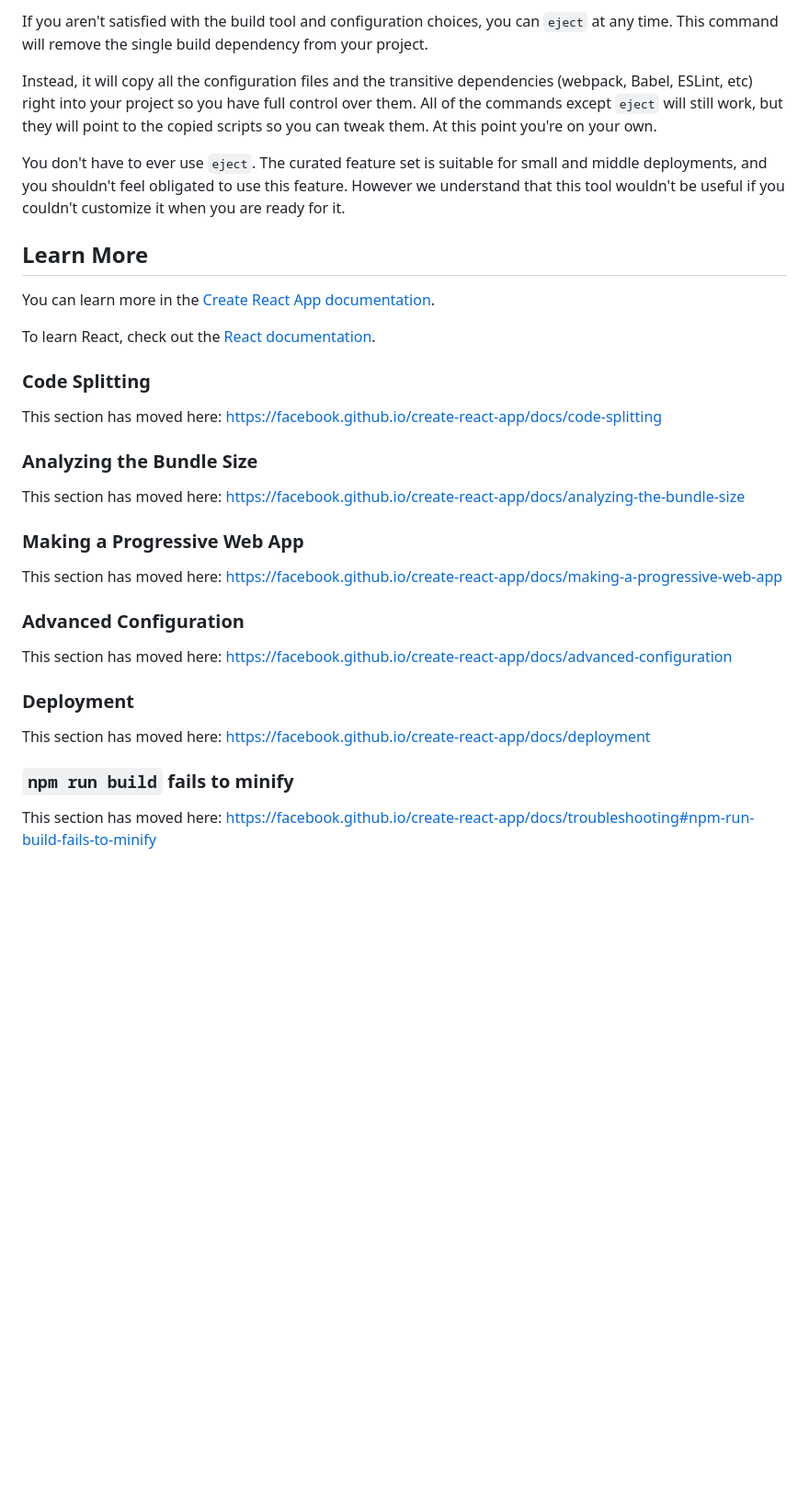
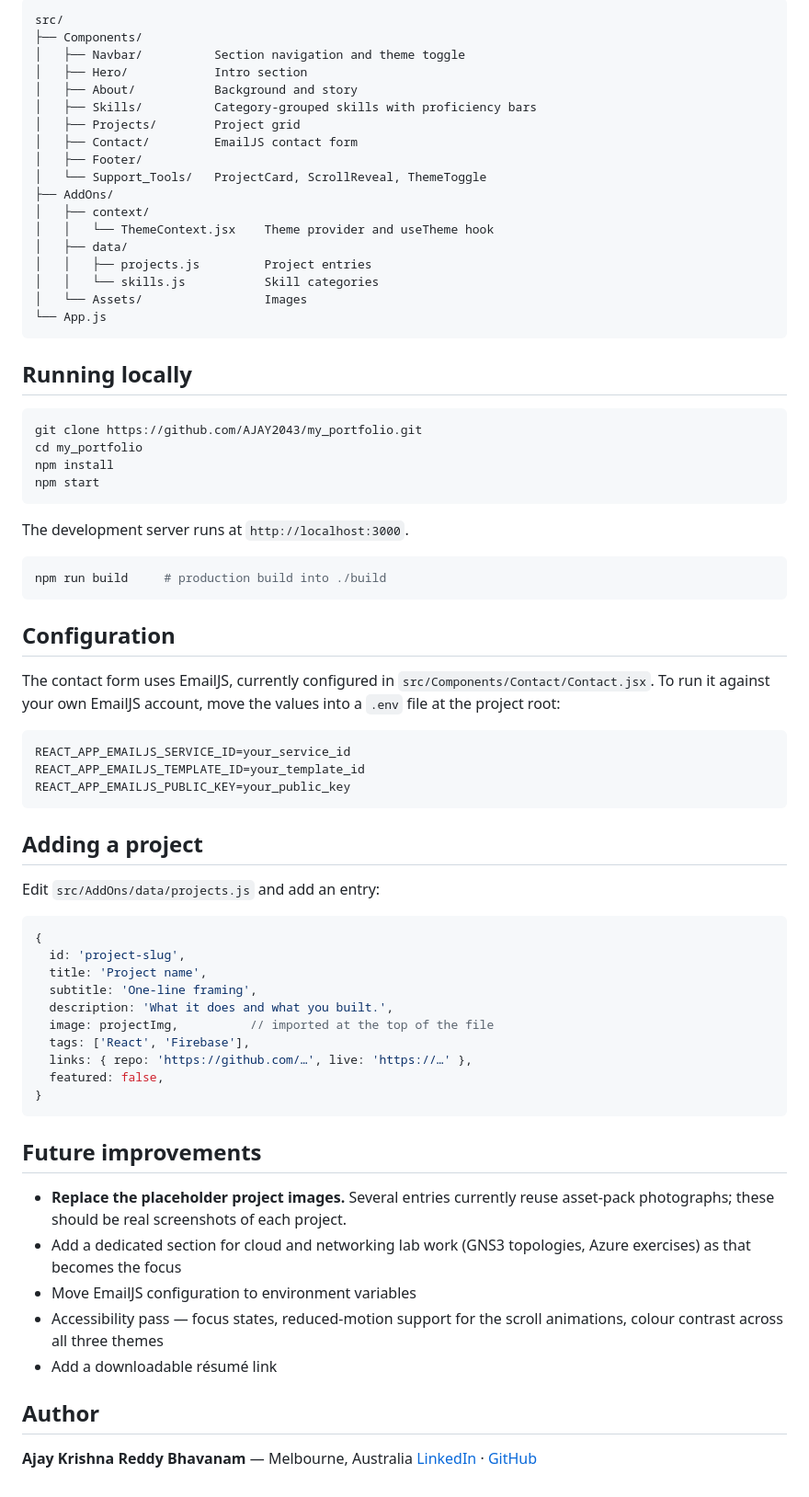
Before and after one commit to AJAY2043/my_portfolio, a Markdown page: README.md, the part around one of its changes. Shown at 92% size. Drawn GitHub-style; blank space fills up the shorter version.

````diff
--- a/README.md
+++ b/README.md
@@ -35,36 +50,76 @@ See the section about [deployment](https://facebook.github.io/create-react-app/d
 
-If you aren't satisfied with the build tool and configuration choices, you can `eject` at any time. This command will remove the single build dependency from your project.
+```
+src/
+├── Components/
+│   ├── Navbar/          Section navigation and theme toggle
+│   ├── Hero/            Intro section
+│   ├── About/           Background and story
+│   ├── Skills/          Category-grouped skills with proficiency bars
+│   ├── Projects/        Project grid
+│   ├── Contact/         EmailJS contact form
+│   ├── Footer/
+│   └── Support_Tools/   ProjectCard, ScrollReveal, ThemeToggle
+├── AddOns/
+│   ├── context/
+│   │   └── ThemeContext.jsx    Theme provider and useTheme hook
+│   ├── data/
+│   │   ├── projects.js         Project entries
+│   │   └── skills.js           Skill categories
+│   └── Assets/                 Images
+└── App.js
+```
 
-Instead, it will copy all the configuration files and the transitive dependencies (webpack, Babel, ESLint, etc) right into your project so you have full control over them. All of the commands except `eject` will still work, but they will point to the copied scripts so you can tweak them. At this point you're on your own.
+## Running locally
 
-You don't have to ever use `eject`. The curated feature set is suitable for small and middle deployments, and you shouldn't feel obligated to use this feature. However we understand that this tool wouldn't be useful if you couldn't customize it when you are ready for it.
+```bash
+git clone https://github.com/AJAY2043/my_portfolio.git
+cd my_portfolio
+npm install
+npm start
+```
 
-## Learn More
+The development server runs at `http://localhost:3000`.
 
-You can learn more in the [Create React App documentation](https://facebook.github.io/create-react-app/docs/getting-started).
+```bash
+npm run build     # production build into ./build
+```
 
-To learn React, check out the [React documentation](https://reactjs.org/).
+## Configuration
 
-### Code Splitting
+The contact form uses EmailJS, currently configured in `src/Components/Contact/Contact.jsx`. To run it against your own EmailJS account, move the values into a `.env` file at the project root:
 
-This section has moved here: [https://facebook.github.io/create-react-app/docs/code-splitting](https://facebook.github.io/create-react-app/docs/code-splitting)
+```bash
+REACT_APP_EMAILJS_SERVICE_ID=your_service_id
+REACT_APP_EMAILJS_TEMPLATE_ID=your_template_id
+REACT_APP_EMAILJS_PUBLIC_KEY=your_public_key
+```
 
-### Analyzing the Bundle Size
+## Adding a project
 
-This section has moved here: [https://facebook.github.io/create-react-app/docs/analyzing-the-bundle-size](https://facebook.github.io/create-react-app/docs/analyzing-the-bundle-size)
+Edit `src/AddOns/data/projects.js` and add an entry:
 
-### Making a Progressive Web App
+```js
+{
+  id: 'project-slug',
+  title: 'Project name',
+  subtitle: 'One-line framing',
+  description: 'What it does and what you built.',
+  image: projectImg,          // imported at the top of the file
+  tags: ['React', 'Firebase'],
+  links: { repo: 'https://github.com/…', live: 'https://…' },
+  featured: false,
+}
+```
 
-This section has moved here: [https://facebook.github.io/create-react-app/docs/making-a-progressive-web-app](https://facebook.github.io/create-react-app/docs/making-a-progressive-web-app)
+## Future improvements
 
-### Advanced Configuration
+- **Replace the placeholder project images.** Several entries currently reuse asset-pack photographs; these should be real screenshots of each project.
+- Add a dedicated section for cloud and networking lab work (GNS3 topologies, Azure exercises) as that becomes the focus
+- Move EmailJS configuration to environment variables
+- Accessibility pass — focus states, reduced-motion support for the scroll animations, colour contrast across all three themes
+- Add a downloadable résumé link
 
-This section has moved here: [https://facebook.github.io/create-react-app/docs/advanced-configuration](https://facebook.github.io/create-react-app/docs/advanced-configuration)
+## Author
 
-### Deployment
-
-This section has moved here: [https://facebook.github.io/create-react-app/docs/deployment](https://facebook.github.io/create-react-app/docs/deployment)
-
-### `npm run build` fails to minify
-
-This section has moved here: [https://facebook.github.io/create-react-app/docs/troubleshooting#npm-run-build-fails-to-minify](https://facebook.github.io/create-react-app/docs/troubleshooting#npm-run-build-fails-to-minify)
+**Ajay Krishna Reddy Bhavanam** — Melbourne, Australia
+[LinkedIn](https://linkedin.com/in/ajay-krishna-reddy) · [GitHub](https://github.com/AJAY2043)
````
Also changed, not shown: other parts of README.md (+35 -20 lines), assets/banner.png (added), assets/preview-home.jpg (added), 1 other file.
